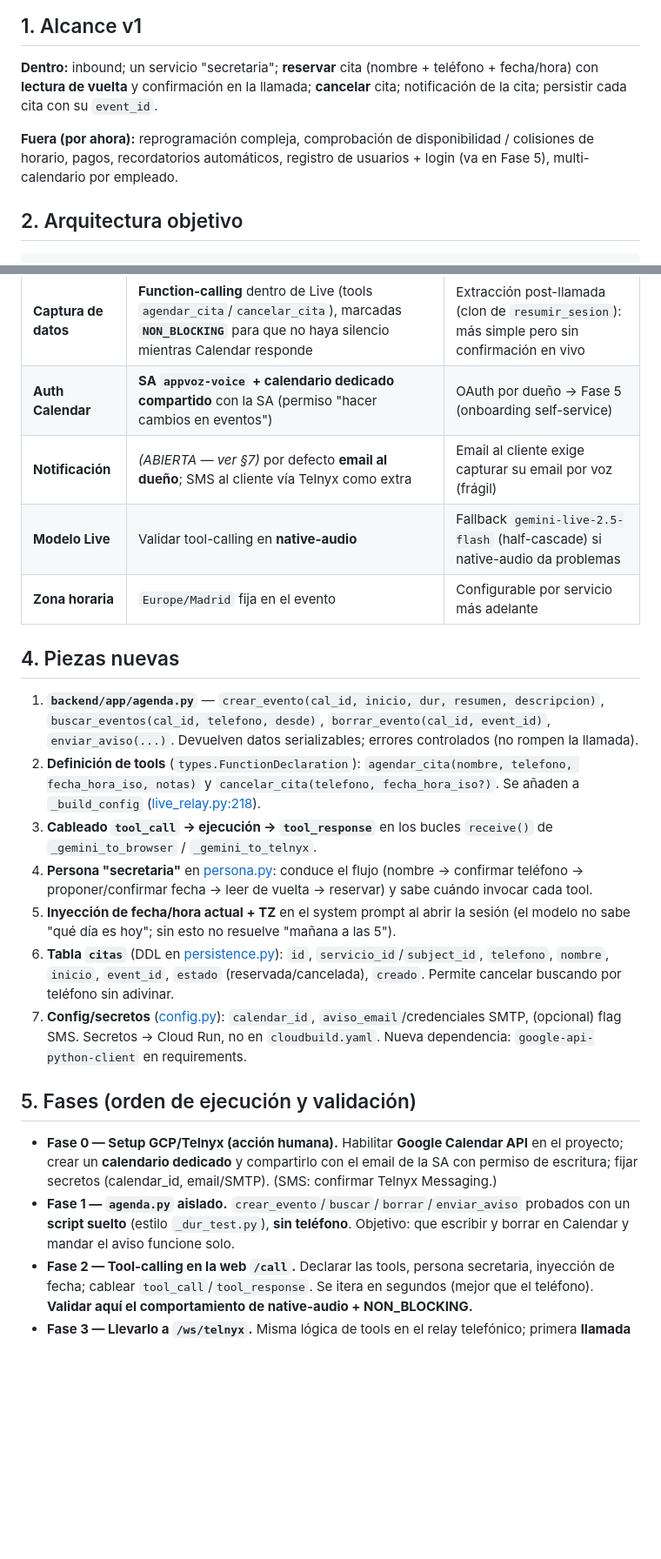
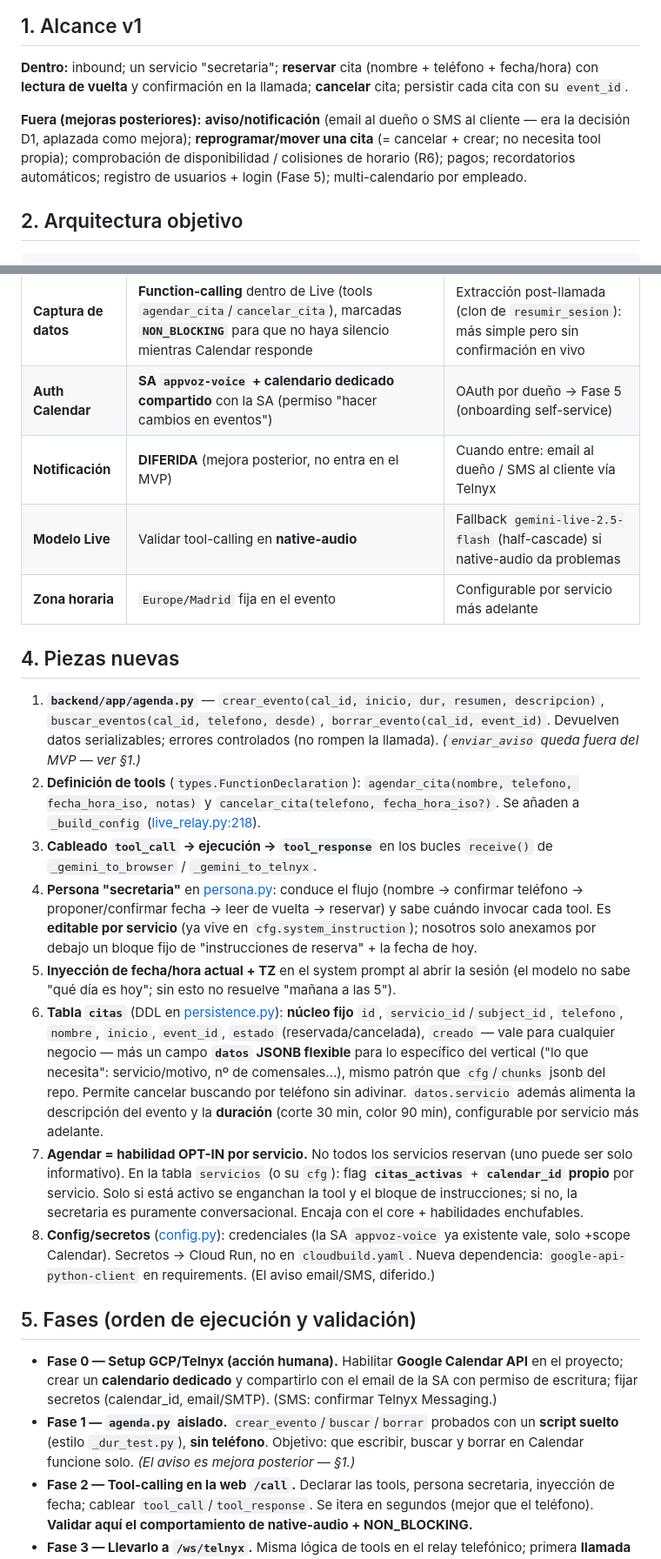
Before and after one commit to raktunak/AppVoz, a Markdown page: pendientes/Plan-Agenda-Citas.md, 2 parts joined by grey strips. Shown at 87% size. Drawn GitHub-style; blank space fills up the shorter version.

Commit message:
docs: refinar plan de agenda — MVP (crear+cancelar), opt-in por servicio
- aviso/notificacion y reprogramar/disponibilidad movidos a mejoras futuras.
- tabla citas: nucleo fijo + datos JSONB por vertical (servicio/motivo, duracion).
- agendar = habilidad OPT-IN por servicio (flag citas_activas + calendar_id propio).
- persona editable por servicio (cfg.system_instruction) + bloque de reserva anexado.
- R1 (tool-calling sobre native-audio) marcado como detalle a verificar en pruebas.

```diff
--- a/pendientes/Plan-Agenda-Citas.md
+++ b/pendientes/Plan-Agenda-Citas.md
@@ -25,11 +25,12 @@
 
 **Dentro:** inbound; un servicio "secretaria"; **reservar** cita (nombre + teléfono +
 fecha/hora) con **lectura de vuelta** y confirmación en la llamada; **cancelar** cita;
-notificación de la cita; persistir cada cita con su `event_id`.
+persistir cada cita con su `event_id`.
 
-**Fuera (por ahora):** reprogramación compleja, comprobación de disponibilidad /
-colisiones de horario, pagos, recordatorios automáticos, registro de usuarios + login
-(va en Fase 5), multi-calendario por empleado.
+**Fuera (mejoras posteriores):** **aviso/notificación** (email al dueño o SMS al cliente —
+era la decisión D1, aplazada como mejora); **reprogramar/mover una cita** (= cancelar + crear;
+no necesita tool propia); comprobación de disponibilidad / colisiones de horario (R6); pagos;
+recordatorios automáticos; registro de usuarios + login (Fase 5); multi-calendario por empleado.
 
 ## 2. Arquitectura objetivo
 
@@ -65,15 +66,16 @@ La cita queda en Calendar y en nuestra tabla (para poder cancelar buscando por t
 |---|---|---|
 | **Captura de datos** | **Function-calling** dentro de Live (tools `agendar_cita`/`cancelar_cita`), marcadas **`NON_BLOCKING`** para que no haya silencio mientras Calendar responde | Extracción post-llamada (clon de `resumir_sesion`): más simple pero sin confirmación en vivo |
 | **Auth Calendar** | **SA `appvoz-voice` + calendario dedicado compartido** con la SA (permiso "hacer cambios en eventos") | OAuth por dueño → Fase 5 (onboarding self-service) |
-| **Notificación** | *(ABIERTA — ver §7)* por defecto **email al dueño**; SMS al cliente vía Telnyx como extra | Email al cliente exige capturar su email por voz (frágil) |
+| **Notificación** | **DIFERIDA** (mejora posterior, no entra en el MVP) | Cuando entre: email al dueño / SMS al cliente vía Telnyx |
 | **Modelo Live** | Validar tool-calling en **native-audio** | Fallback `gemini-live-2.5-flash` (half-cascade) si native-audio da problemas |
 | **Zona horaria** | `Europe/Madrid` fija en el evento | Configurable por servicio más adelante |
 
 ## 4. Piezas nuevas
 
 1. **`backend/app/agenda.py`** — `crear_evento(cal_id, inicio, dur, resumen, descripcion)`,
-   `buscar_eventos(cal_id, telefono, desde)`, `borrar_evento(cal_id, event_id)`,
-   `enviar_aviso(...)`. Devuelven datos serializables; errores controlados (no rompen la llamada).
+   `buscar_eventos(cal_id, telefono, desde)`, `borrar_evento(cal_id, event_id)`. Devuelven
+   datos serializables; errores controlados (no rompen la llamada). *(`enviar_aviso` queda
+   fuera del MVP — ver §1.)*
 2. **Definición de tools** (`types.FunctionDeclaration`): `agendar_cita(nombre, telefono,
    fecha_hora_iso, notas)` y `cancelar_cita(telefono, fecha_hora_iso?)`. Se añaden a
    `_build_config` ([live_relay.py:218](../backend/app/live_relay.py#L218)).
@@ -81,24 +83,34 @@ La cita queda en Calendar y en nuestra tabla (para poder cancelar buscando por t
    `_gemini_to_browser` / `_gemini_to_telnyx`.
 4. **Persona "secretaria"** en [persona.py](../backend/app/persona.py): conduce el flujo
    (nombre → confirmar teléfono → proponer/confirmar fecha → leer de vuelta → reservar) y
-   sabe cuándo invocar cada tool.
+   sabe cuándo invocar cada tool. Es **editable por servicio** (ya vive en `cfg.system_instruction`);
+   nosotros solo anexamos por debajo un bloque fijo de "instrucciones de reserva" + la fecha de hoy.
 5. **Inyección de fecha/hora actual + TZ** en el system prompt al abrir la sesión (el modelo
    no sabe "qué día es hoy"; sin esto no resuelve "mañana a las 5").
-6. **Tabla `citas`** (DDL en [persistence.py](../backend/app/persistence.py)): `id`,
-   `servicio_id`/`subject_id`, `telefono`, `nombre`, `inicio`, `event_id`, `estado`
-   (reservada/cancelada), `creado`. Permite cancelar buscando por teléfono sin adivinar.
-7. **Config/secretos** ([config.py](../backend/app/config.py)): `calendar_id`,
-   `aviso_email`/credenciales SMTP, (opcional) flag SMS. Secretos → Cloud Run, no en
-   `cloudbuild.yaml`. Nueva dependencia: `google-api-python-client` en requirements.
+6. **Tabla `citas`** (DDL en [persistence.py](../backend/app/persistence.py)): **núcleo fijo**
+   `id`, `servicio_id`/`subject_id`, `telefono`, `nombre`, `inicio`, `event_id`, `estado`
+   (reservada/cancelada), `creado` — vale para cualquier negocio — más un campo **`datos`
+   JSONB flexible** para lo específico del vertical ("lo que necesita": servicio/motivo,
+   nº de comensales…), mismo patrón que `cfg`/`chunks` jsonb del repo. Permite cancelar
+   buscando por teléfono sin adivinar. `datos.servicio` además alimenta la descripción del
+   evento y la **duración** (corte 30 min, color 90 min), configurable por servicio más adelante.
+7. **Agendar = habilidad OPT-IN por servicio.** No todos los servicios reservan (uno puede
+   ser solo informativo). En la tabla `servicios` (o su `cfg`): flag **`citas_activas`** +
+   **`calendar_id` propio** por servicio. Solo si está activo se enganchan la tool y el bloque
+   de instrucciones; si no, la secretaria es puramente conversacional. Encaja con el core +
+   habilidades enchufables.
+8. **Config/secretos** ([config.py](../backend/app/config.py)): credenciales (la SA `appvoz-voice`
+   ya existente vale, solo +scope Calendar). Secretos → Cloud Run, no en `cloudbuild.yaml`.
+   Nueva dependencia: `google-api-python-client` en requirements. (El aviso email/SMS, diferido.)
 
 ## 5. Fases (orden de ejecución y validación)
 
 - **Fase 0 — Setup GCP/Telnyx (acción humana).** Habilitar **Google Calendar API** en el
   proyecto; crear un **calendario dedicado** y compartirlo con el email de la SA con permiso
   de escritura; fijar secretos (calendar_id, email/SMTP). (SMS: confirmar Telnyx Messaging.)
-- **Fase 1 — `agenda.py` aislado.** `crear_evento`/`buscar`/`borrar`/`enviar_aviso` probados
-  con un **script suelto** (estilo `_dur_test.py`), **sin teléfono**. Objetivo: que escribir y
-  borrar en Calendar y mandar el aviso funcione solo.
+- **Fase 1 — `agenda.py` aislado.** `crear_evento`/`buscar`/`borrar` probados con un
+  **script suelto** (estilo `_dur_test.py`), **sin teléfono**. Objetivo: que escribir, buscar
+  y borrar en Calendar funcione solo. *(El aviso es mejora posterior — §1.)*
 - **Fase 2 — Tool-calling en la web `/call`.** Declarar las tools, persona secretaria,
   inyección de fecha; cablear `tool_call`/`tool_response`. Se itera en segundos (mejor que el
   teléfono). **Validar aquí el comportamiento de native-audio + NON_BLOCKING.**
```
Also changed, not shown: other parts of pendientes/Plan-Agenda-Citas.md (+11 -4 lines).
